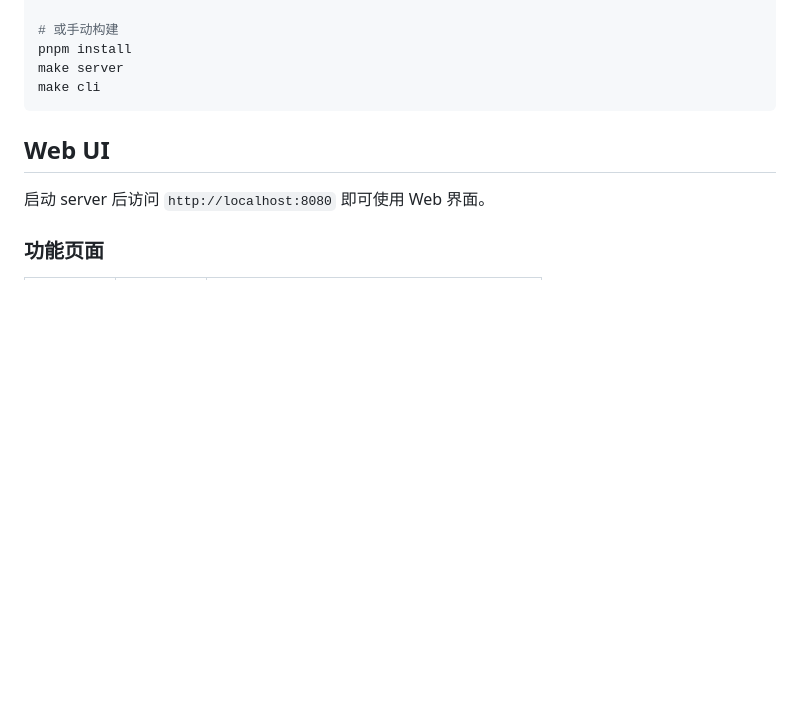
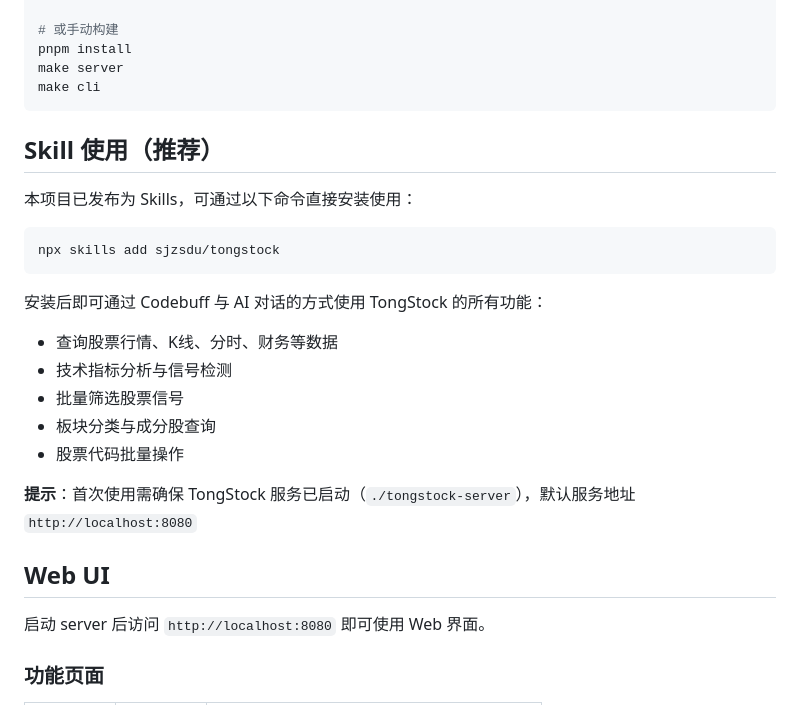
Before and after one commit to sjzsdu/tongstock, a Markdown page: README.md, the part around the change. Rendered like a GitHub page; blank space fills up the shorter version.

Commit message:
docs: add skill usage instructions to README

````diff
--- a/README.md
+++ b/README.md
@@ -37,6 +37,23 @@ pnpm install
 make server
 make cli
 ```
+
+## Skill 使用（推荐）
+
+本项目已发布为 Skills，可通过以下命令直接安装使用：
+
+```bash
+npx skills add sjzsdu/tongstock
+```
+
+安装后即可通过 Codebuff 与 AI 对话的方式使用 TongStock 的所有功能：
+- 查询股票行情、K线、分时、财务等数据
+- 技术指标分析与信号检测
+- 批量筛选股票信号
+- 板块分类与成分股查询
+- 股票代码批量操作
+
+**提示**：首次使用需确保 TongStock 服务已启动（`./tongstock-server`），默认服务地址 `http://localhost:8080`
 
 ## Web UI
 
````
